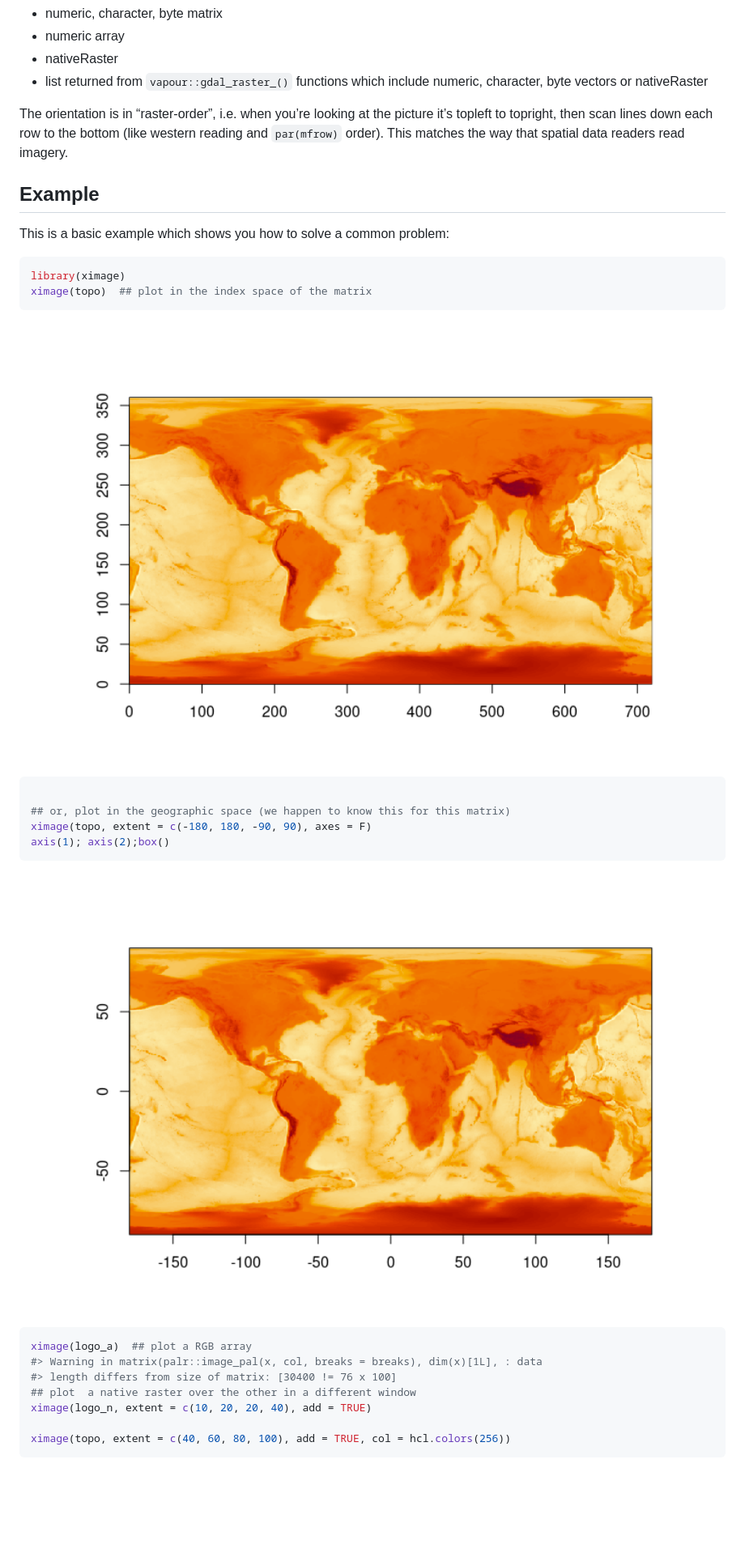
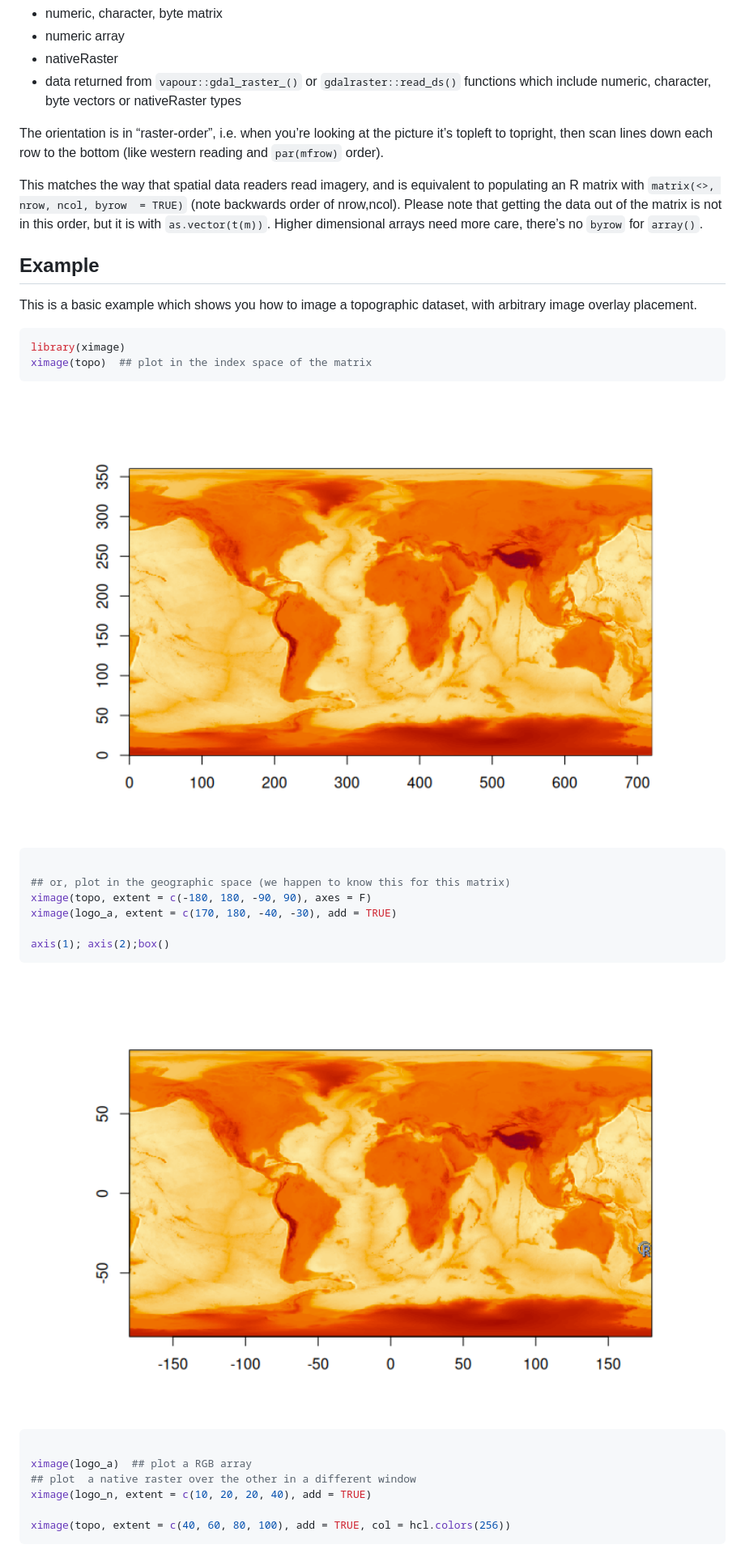
Before and after one commit to hypertidy/ximage, a Markdown page: README.md, the part around the change printed below. Shown: that part at 81% size. GitHub-like rendering; pictures changed too: man/figures/README-example-1.png, man/figures/README-example-2.png; blank space fills up the shorter version.

Commit message:
some readme format extras

````diff
--- a/README.md
+++ b/README.md
@@ -16,17 +16,25 @@ ximage supports making images from
 - numeric, character, byte matrix
 - numeric array
 - nativeRaster
-- list returned from `vapour::gdal_raster_()` functions which include
-  numeric, character, byte vectors or nativeRaster
+- data returned from `vapour::gdal_raster_()` or `gdalraster::read_ds()`
+  functions which include numeric, character, byte vectors or
+  nativeRaster types
 
 The orientation is in “raster-order”, i.e. when you’re looking at the
 picture it’s topleft to topright, then scan lines down each row to the
-bottom (like western reading and `par(mfrow)` order). This matches the
-way that spatial data readers read imagery.
+bottom (like western reading and `par(mfrow)` order).
+
+This matches the way that spatial data readers read imagery, and is
+equivalent to populating an R matrix with
+`matrix(<>, nrow, ncol, byrow  = TRUE)` (note backwards order of
+nrow,ncol). Please note that getting the data out of the matrix is not
+in this order, but it is with `as.vector(t(m))`. Higher dimensional
+arrays need more care, there’s no `byrow` for `array()`.
 
 ## Example
 
-This is a basic example which shows you how to solve a common problem:
+This is a basic example which shows you how to image a topographic
+dataset, with arbitrary image overlay placement.
 
 ``` r
 library(ximage)
@@ -39,6 +47,8 @@ ximage(topo)  ## plot in the index space of the matrix
 
 ## or, plot in the geographic space (we happen to know this for this matrix)
 ximage(topo, extent = c(-180, 180, -90, 90), axes = F)
+ximage(logo_a, extent = c(170, 180, -40, -30), add = TRUE)
+
 axis(1); axis(2);box()
 ```
 
@@ -46,8 +56,7 @@ axis(1); axis(2);box()
 
 ``` r
+
 ximage(logo_a)  ## plot a RGB array
-#> Warning in matrix(palr::image_pal(x, col, breaks = breaks), dim(x)[1L], : data
-#> length differs from size of matrix: [30400 != 76 x 100]
 ## plot  a native raster over the other in a different window
 ximage(logo_n, extent = c(10, 20, 20, 40), add = TRUE)
 
````
Also changed, not shown: other parts of README.md (+8 -12 lines), man/figures/README-example-3.png.
